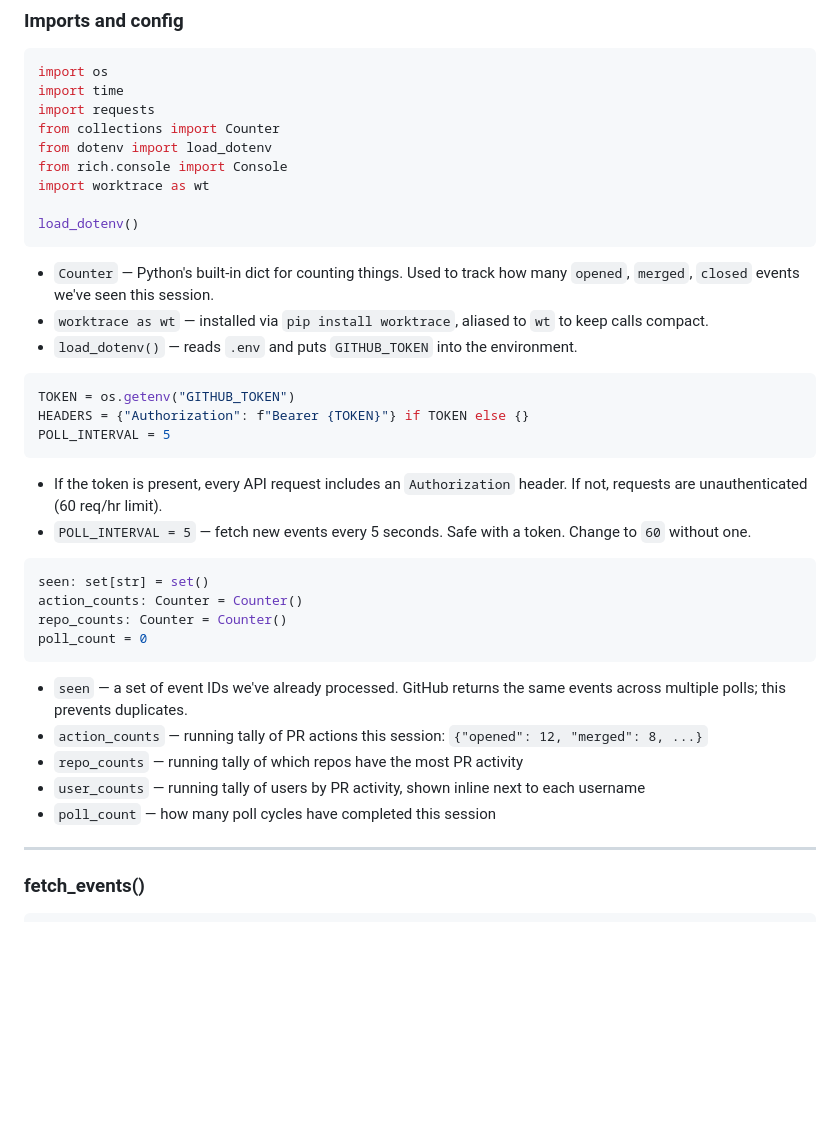
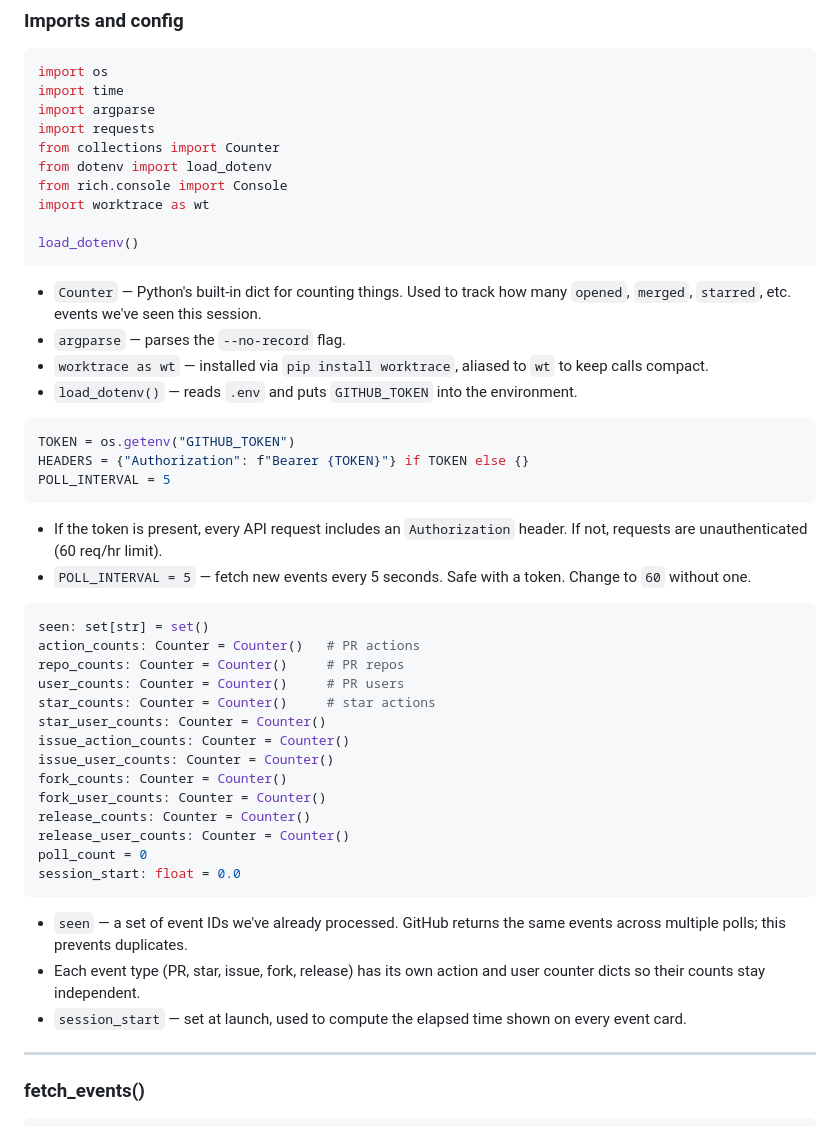
Before and after one commit to mrpiay/ghpool, a Markdown page: TUTORIAL.md, the part around one of its changes. Rendered like a GitHub page; blank space fills up the shorter version.

````diff
--- a/TUTORIAL.md
+++ b/TUTORIAL.md
@@ -92,6 +92,7 @@ GITHUB_TOKEN=ghp_yourtoken123abc
 ```python
 import os
 import time
+import argparse
 import requests
 from collections import Counter
 from dotenv import load_dotenv
@@ -101,7 +102,8 @@ import worktrace as wt
 load_dotenv()
 ```
 
-- `Counter` — Python's built-in dict for counting things. Used to track how many `opened`, `merged`, `closed` events we've seen this session.
+- `Counter` — Python's built-in dict for counting things. Used to track how many `opened`, `merged`, `starred`, etc. events we've seen this session.
+- `argparse` — parses the `--no-record` flag.
 - `worktrace as wt` — installed via `pip install worktrace`, aliased to `wt` to keep calls compact.
 - `load_dotenv()` — reads `.env` and puts `GITHUB_TOKEN` into the environment.
 
@@ -116,16 +118,24 @@ POLL_INTERVAL = 5
 
 ```python
 seen: set[str] = set()
-action_counts: Counter = Counter()
-repo_counts: Counter = Counter()
+action_counts: Counter = Counter()   # PR actions
+repo_counts: Counter = Counter()     # PR repos
+user_counts: Counter = Counter()     # PR users
+star_counts: Counter = Counter()     # star actions
+star_user_counts: Counter = Counter()
+issue_action_counts: Counter = Counter()
+issue_user_counts: Counter = Counter()
+fork_counts: Counter = Counter()
+fork_user_counts: Counter = Counter()
+release_counts: Counter = Counter()
+release_user_counts: Counter = Counter()
 poll_count = 0
+session_start: float = 0.0
 ```
 
 - `seen` — a set of event IDs we've already processed. GitHub returns the same events across multiple polls; this prevents duplicates.
-- `action_counts` — running tally of PR actions this session: `{"opened": 12, "merged": 8, ...}`
-- `repo_counts` — running tally of which repos have the most PR activity
-- `user_counts` — running tally of users by PR activity, shown inline next to each username
-- `poll_count` — how many poll cycles have completed this session
+- Each event type (PR, star, issue, fork, release) has its own action and user counter dicts so their counts stay independent.
+- `session_start` — set at launch, used to compute the elapsed time shown on every event card.
 
 ---
 
````
Also changed, not shown: other parts of TUTORIAL.md (+22 -28 lines), README.md (+2 -2 lines), WORKTRACE.md (+4 -2 lines).
